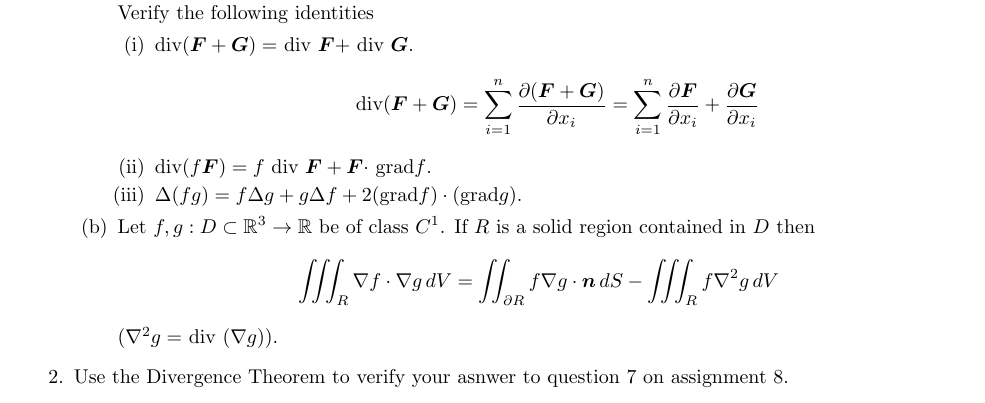
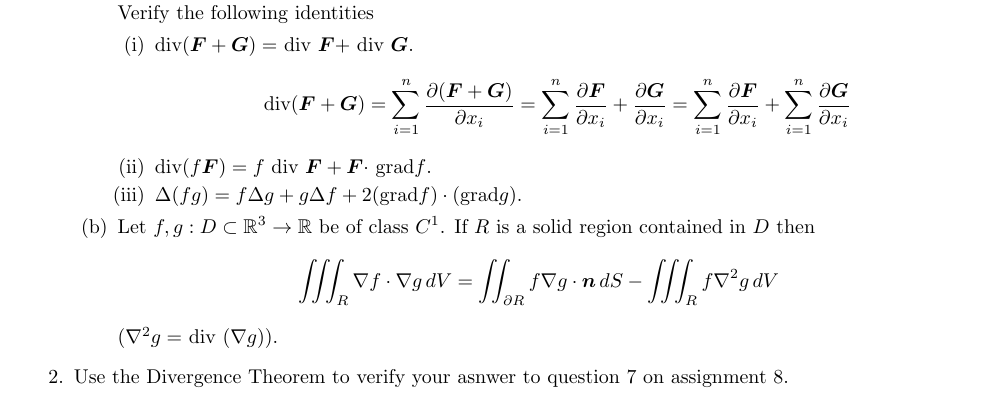
Before and after one commit to poonkeegan/school, a LaTeX document (matb42/a9.tex): part of the page, cut so that both start at the same text. Compiled offline with pdfLaTeX.

Commit message:
Wed Mar 21 16:43:32 EDT 2018

```diff
--- a/matb42/a9.tex
+++ b/matb42/a9.tex
@@ -36,7 +36,7 @@ Mar 20th 2018}
         Verify the following identities
         \begin{enumerate}[label=(\roman*)]
             \item div$ (\boldsymbol F + \boldsymbol G) =$ div $\boldsymbol F + $ div $\boldsymbol G$.
-            \[ \divt( \boldsymbol F + \boldsymbol G) = \sum_{i=1}^n \frac{\partial (\boldsymbol F + \boldsymbol G)}{\partial x_i} = \sum_{i=1}^n \frac{\partial \boldsymbol F}{\partial x_i} + \frac{\partial \boldsymbol G}{\partial x_i}\]
+            \[ \divt( \boldsymbol F + \boldsymbol G) = \sum_{i=1}^n \frac{\partial (\boldsymbol F + \boldsymbol G)}{\partial x_i} = \sum_{i=1}^n \frac{\partial \boldsymbol F}{\partial x_i} + \frac{\partial \boldsymbol G}{\partial x_i} = \sum_{i=1}^n \frac{\partial \boldsymbol F}{\partial x_i} + \sum_{i=1}^n \frac{\partial \boldsymbol G}{\partial x_i}\]
             \item div$ (f \boldsymbol F ) =f$ div $\boldsymbol F + \boldsymbol F \cdot$ grad$f$.
             \item $\Delta (f g) =f \Delta g + g \Delta f + 2($grad$f)\cdot ( $grad$ g).$
         \end{enumerate}
```
Also changed, not shown: matb42/a9.pdf.
